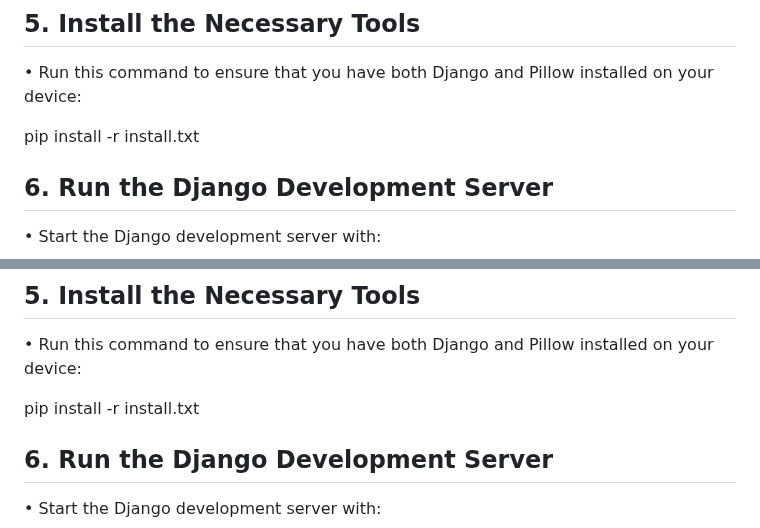
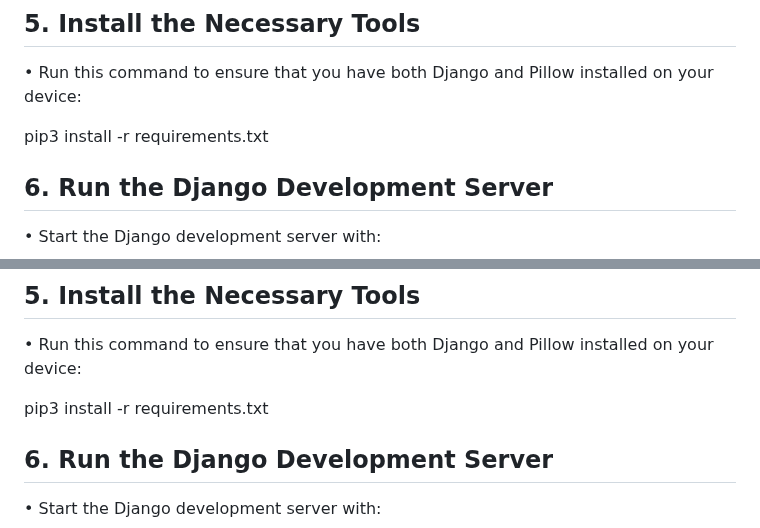
Before and after one commit to idonotwantthisaccount/3300_Project, a Markdown page: README.md, 2 parts joined by grey strips. GitHub-like rendering.

Commit message:
Update README.md
fixing cmd line

```diff
--- a/README.md
+++ b/README.md
@@ -47,7 +47,7 @@ python3 -m venv env
 ## 5. Install the Necessary Tools
 •	Run this command to ensure that you have both Django and Pillow installed on your device:
 
-pip install -r install.txt
+pip3 install -r requirements.txt
 
 ## 6. Run the Django Development Server
 •	Start the Django development server with:
@@ -79,7 +79,7 @@ source venv/bin/activate
 ## 5. Install the Necessary Tools
 •	Run this command to ensure that you have both Django and Pillow installed on your device:
 
-pip install -r install.txt
+pip3 install -r requirements.txt
 
 ## 6. Run the Django Development Server
 •	Start the Django development server with:
```
